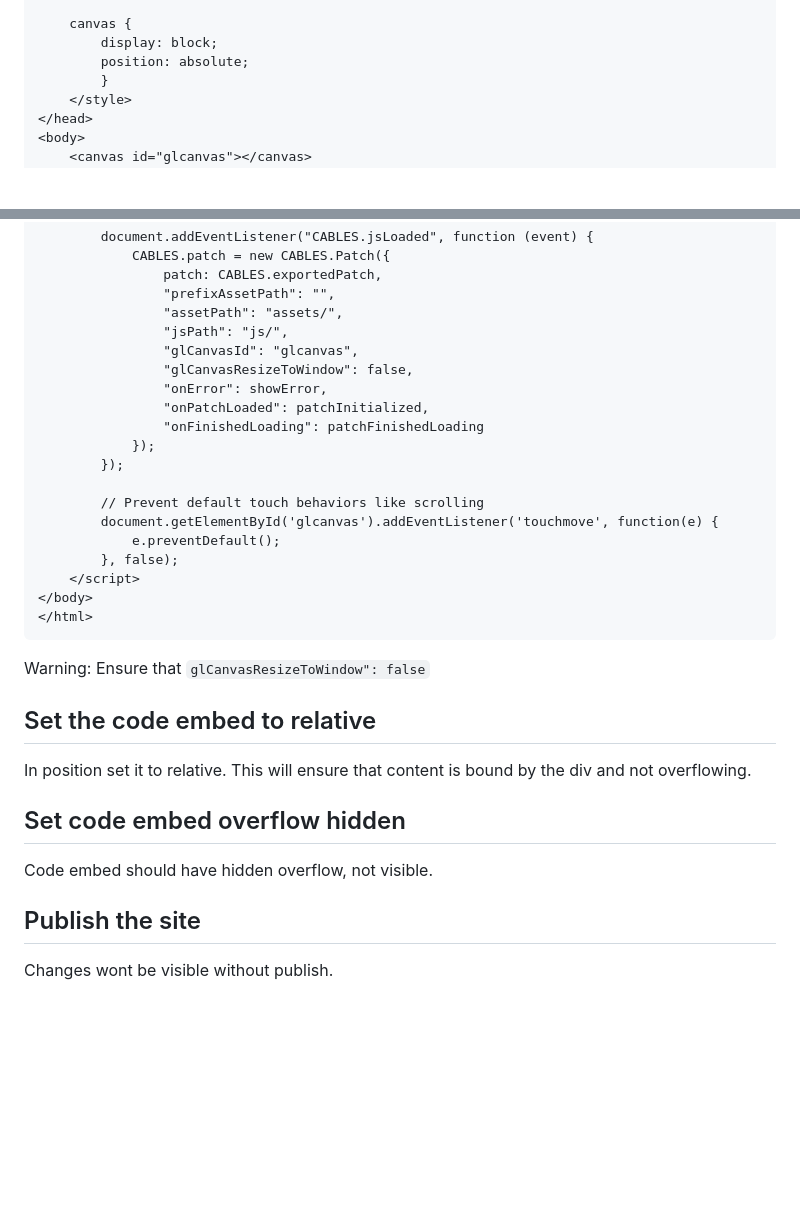
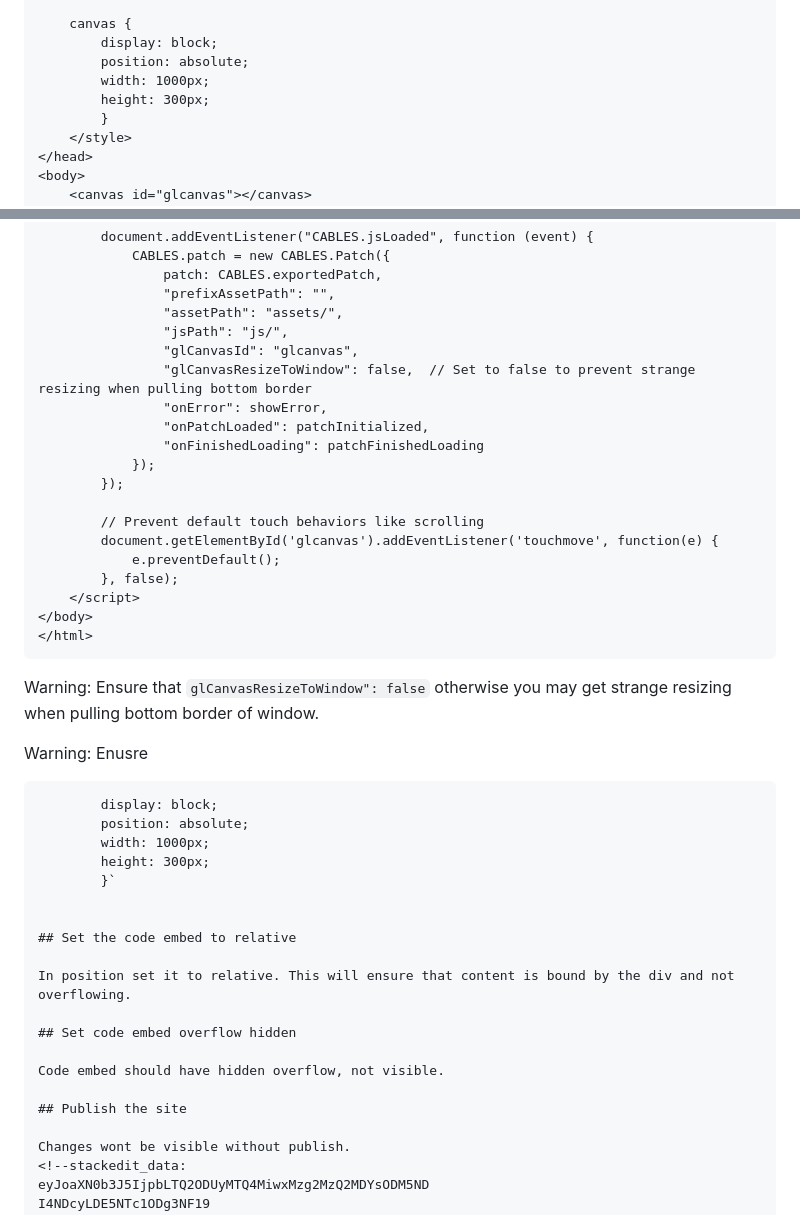
Before and after one commit to notprolands/Cable-Patches-Jsdelivr, a Markdown page: README.md, 2 parts joined by grey strips. Rendered like a GitHub page; blank space fills up the shorter version.

Commit message:
README.md updated from https://stackedit.io/

````diff
--- a/README.md
+++ b/README.md
@@ -58,6 +58,8 @@ https://github.com/notprolands/Cable-Patches-Jsdelivr/blob/main/js/patch.js
     canvas {
         display: block;
         position: absolute;
+        width: 1000px;
+        height: 300px;
 		}
     </style>
 </head>
@@ -84,7 +86,7 @@ https://github.com/notprolands/Cable-Patches-Jsdelivr/blob/main/js/patch.js
                 "assetPath": "assets/",
                 "jsPath": "js/",
                 "glCanvasId": "glcanvas",
-                "glCanvasResizeToWindow": false,
+                "glCanvasResizeToWindow": false,  // Set to false to prevent strange resizing when pulling bottom border
                 "onError": showError,
                 "onPatchLoaded": patchInitialized,
                 "onFinishedLoading": patchFinishedLoading
@@ -99,7 +101,15 @@ https://github.com/notprolands/Cable-Patches-Jsdelivr/blob/main/js/patch.js
 </body>
 </html>
 ```
-Warning: Ensure that `glCanvasResizeToWindow": false`
+Warning: Ensure that `glCanvasResizeToWindow": false` otherwise you may get strange resizing when pulling bottom border of window.
+
+Warning: Enusre
+```canvas {
+        display: block;
+        position: absolute;
+        width: 1000px;
+        height: 300px;
+		}`
 
 
 ## Set the code embed to relative
@@ -114,6 +124,6 @@ Code embed should have hidden overflow, not visible.
 
 Changes wont be visible without publish.
 <!--stackedit_data:
-eyJoaXN0b3J5IjpbMTk5MjM5NjcyNywxMzg2MzQ2MDYsODM5ND
+eyJoaXN0b3J5IjpbLTQ2ODUyMTQ4MiwxMzg2MzQ2MDYsODM5ND
 I4NDcyLDE5NTc1ODg3NF19
 -->
````
